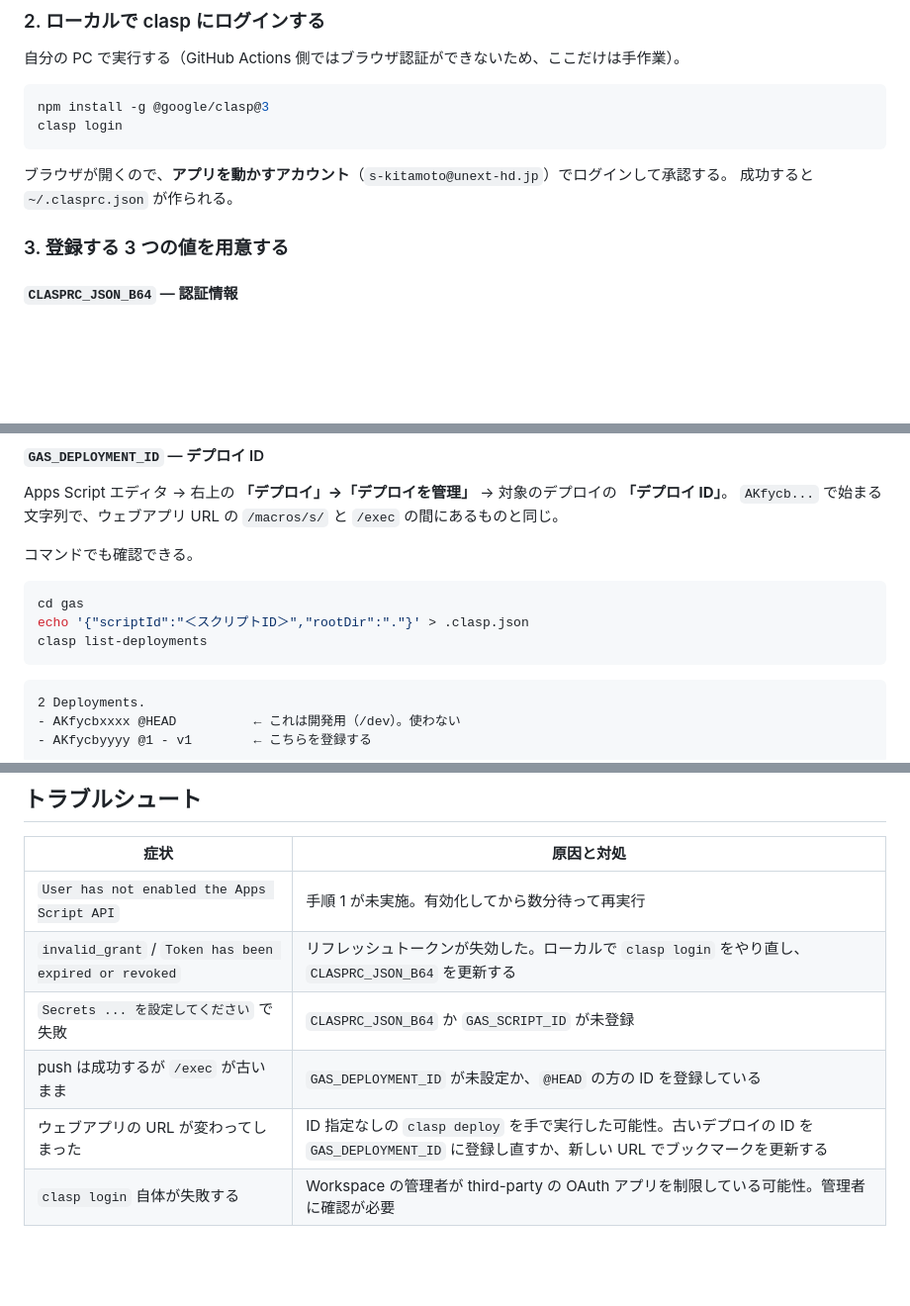
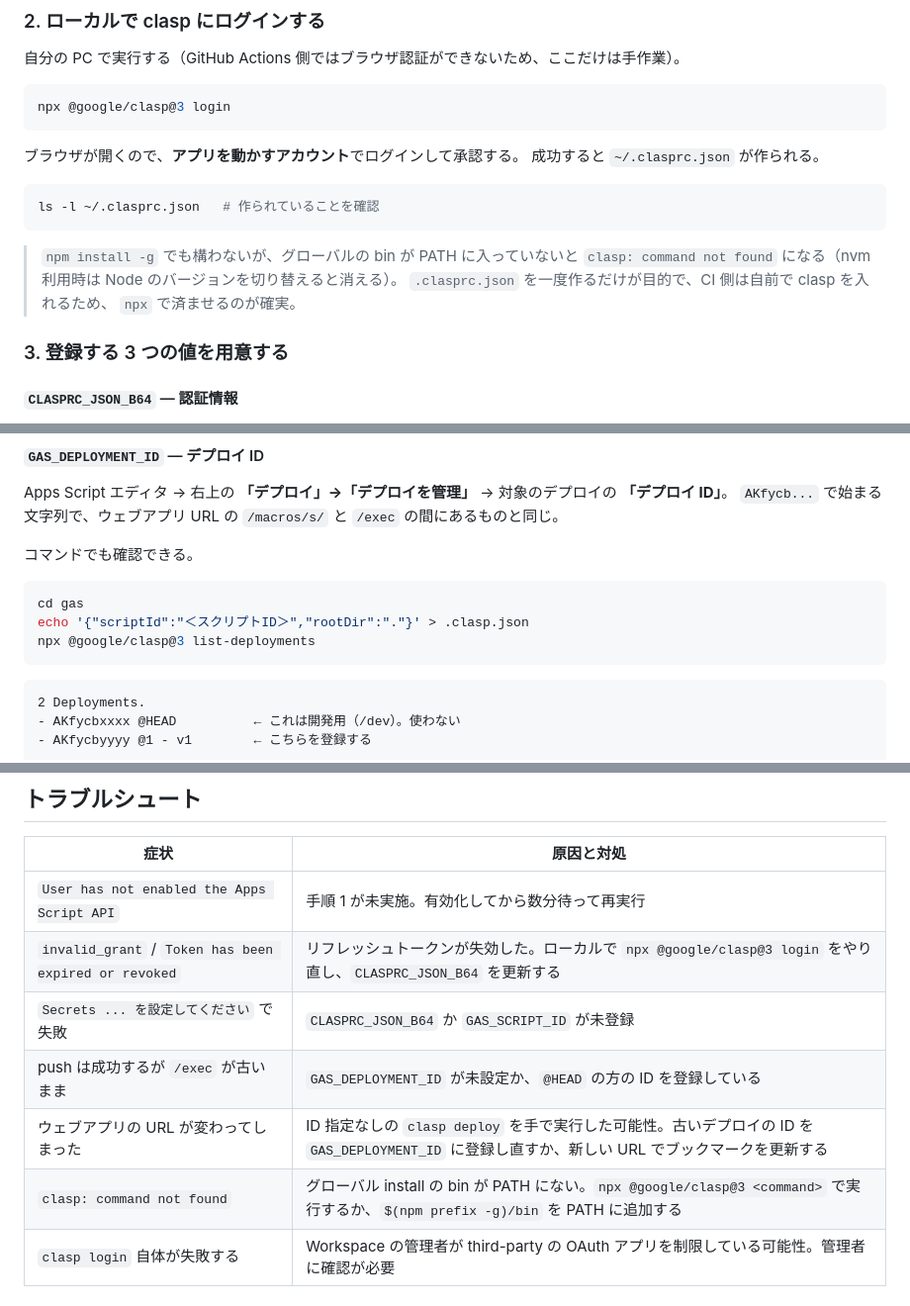
Before and after one commit to s-kitamoto/English_studing, a Markdown page: docs/DEPLOY.md, 3 parts joined by grey strips. Shown at 99% size. Rendered like a GitHub page; blank space fills up the shorter version.

Commit message:
docs: clasp の実行を npx に統一し、command not found の対処を追記
グローバル install だと npm のグローバル bin が PATH に入っていない場合に
clasp: command not found になる（nvm ではバージョン切り替えで消える）。
.clasprc.json を一度作るだけが目的で CI は自前で clasp を入れるため、
手元では npx で実行する形に統一した。トラブルシュートにも項目を追加。

Co-Authored-By: Claude Opus 5 <noreply@anthropic.com>
Claude-Session: https://claude.ai/code/session_01BnCmAYYmVFmyGfLqYdKsc9

````diff
--- a/docs/DEPLOY.md
+++ b/docs/DEPLOY.md
@@ -43,12 +43,20 @@ Workspace の管理者が無効化している場合は、この方式自体が
 自分の PC で実行する（GitHub Actions 側ではブラウザ認証ができないため、ここだけは手作業）。
 
 ```bash
-npm install -g @google/clasp@3
-clasp login
+npx @google/clasp@3 login
 ```
 
-ブラウザが開くので、**アプリを動かすアカウント**（`s-kitamoto@unext-hd.jp`）でログインして承認する。
+ブラウザが開くので、**アプリを動かすアカウント**でログインして承認する。
 成功すると `~/.clasprc.json` が作られる。
+
+```bash
+ls -l ~/.clasprc.json   # 作られていることを確認
+```
+
+> `npm install -g` でも構わないが、グローバルの bin が PATH に入っていないと
+> `clasp: command not found` になる（nvm 利用時は Node のバージョンを切り替えると消える）。
+> `.clasprc.json` を一度作るだけが目的で、CI 側は自前で clasp を入れるため、
+> `npx` で済ませるのが確実。
 
 ### 3. 登録する 3 つの値を用意する
 
@@ -80,7 +88,7 @@ Apps Script エディタ → 右上の **「デプロイ」→「デプロイを
 ```bash
 cd gas
 echo '{"scriptId":"＜スクリプトID＞","rootDir":"."}' > .clasp.json
-clasp list-deployments
+npx @google/clasp@3 list-deployments
 ```
 
 ```
@@ -129,10 +137,11 @@ Apps Script プロジェクトと Drive への長期アクセス権を持つ。
 | 症状 | 原因と対処 |
 |---|---|
 | `User has not enabled the Apps Script API` | 手順 1 が未実施。有効化してから数分待って再実行 |
-| `invalid_grant` / `Token has been expired or revoked` | リフレッシュトークンが失効した。ローカルで `clasp login` をやり直し、`CLASPRC_JSON_B64` を更新する |
+| `invalid_grant` / `Token has been expired or revoked` | リフレッシュトークンが失効した。ローカルで `npx @google/clasp@3 login` をやり直し、`CLASPRC_JSON_B64` を更新する |
 | `Secrets ... を設定してください` で失敗 | `CLASPRC_JSON_B64` か `GAS_SCRIPT_ID` が未登録 |
 | push は成功するが `/exec` が古いまま | `GAS_DEPLOYMENT_ID` が未設定か、`@HEAD` の方の ID を登録している |
 | ウェブアプリの URL が変わってしまった | ID 指定なしの `clasp deploy` を手で実行した可能性。古いデプロイの ID を `GAS_DEPLOYMENT_ID` に登録し直すか、新しい URL でブックマークを更新する |
+| `clasp: command not found` | グローバル install の bin が PATH にない。`npx @google/clasp@3 <command>` で実行するか、`$(npm prefix -g)/bin` を PATH に追加する |
 | `clasp login` 自体が失敗する | Workspace の管理者が third-party の OAuth アプリを制限している可能性。管理者に確認が必要 |
 
 ## ワークフローを止めたいとき
````
Also changed, not shown: docs/SETUP.md (+6 -3 lines).
